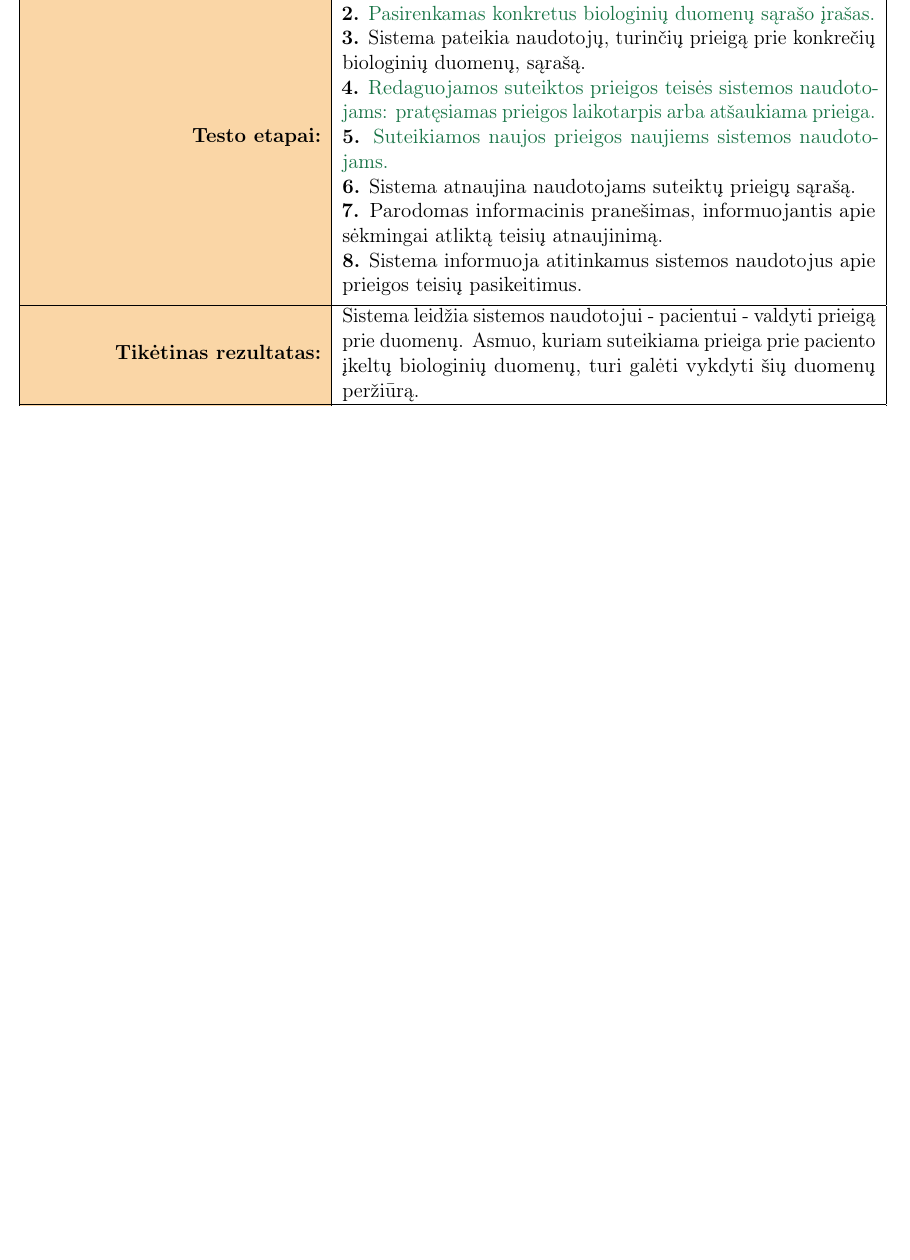
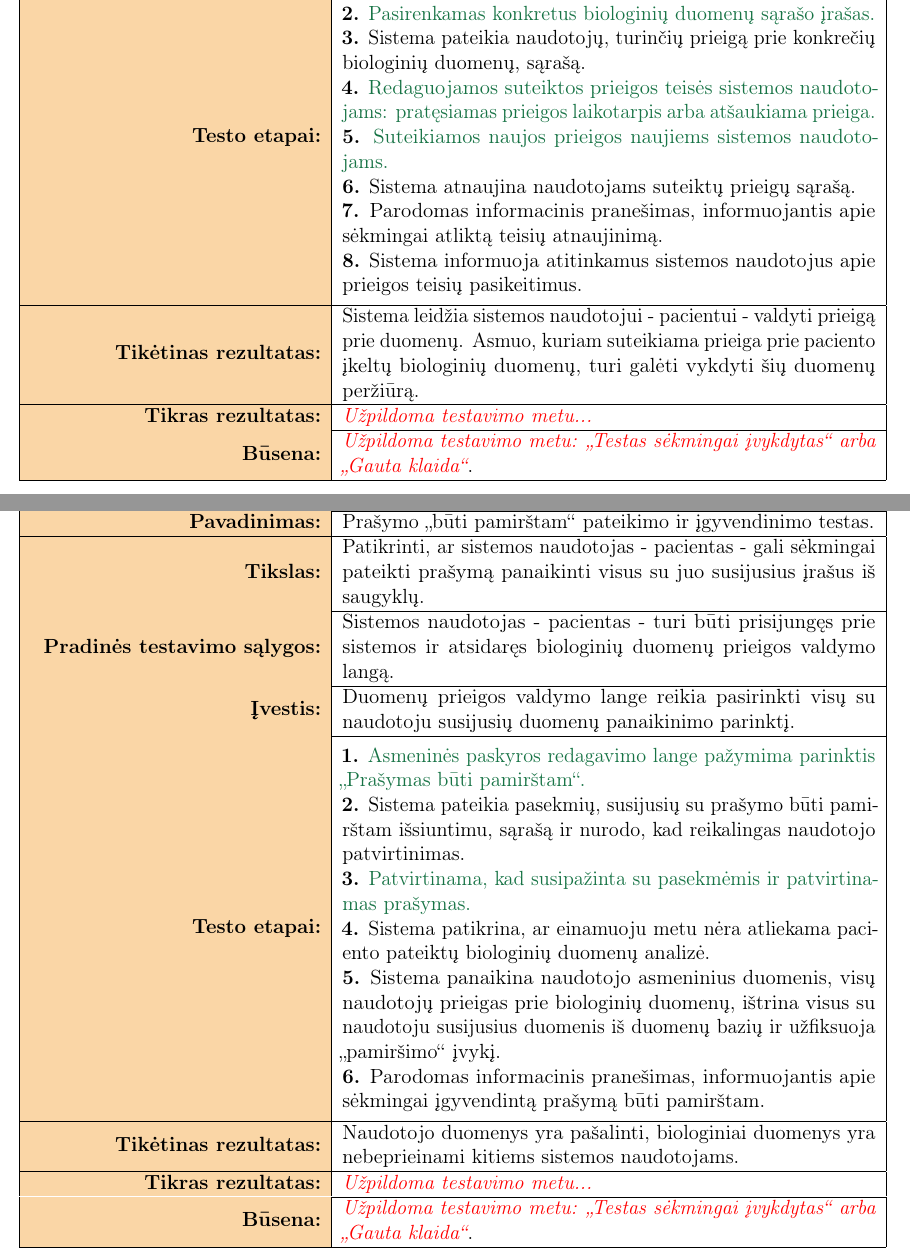
Before and after one commit to dansta0804/dansta08.github.io, a LaTeX document (PDFs/Testavimo_planas.tex): part of page 12 of 12 before the commit and two parts of pages 11 and 12 of 13 after it, the two joined at a grey line, cut so that both start at the same text, the shorter picture padded with empty space. The pictures show the PDF file PDFs/Testavimo_planas.pdf that the author committed with the source.

Commit message:
Atlikti testavimo plano pataisymai.

```diff
--- a/PDFs/Testavimo_planas.tex
+++ b/PDFs/Testavimo_planas.tex
@@ -569,3 +564,75 @@ bus atliekamas sukurtos sistemos testavimas.
 
 \newpage
 
+\begin{table}[htb!]
+    \captionsetup{justification=centering}
+    \caption{\small\textbf{Testavimo scenarijus Nr. 4.}}
+    \vskip -10pt
+    \begin{tabular}{|m{6cm}|m{11cm}|}
+        \hline
+        \raggedleft \textbf{\cellcolor{deepchampagne}Kodas:} &
+        \ttfamily{TS\_004}. \\
+        \hline
+        \raggedleft \textbf{\cellcolor{deepchampagne}Pavadinimas:} & Prašymo
+        „būti pamirštam“ pateikimo ir įgyvendinimo testas. \\
+        \hline
+        \raggedleft \textbf{\cellcolor{deepchampagne}Tikslas:} & Patikrinti, ar
+        sistemos naudotojas - pacientas - gali sėkmingai pateikti prašymą
+        panaikinti visus su juo susijusius įrašus iš saugyklų. \\
+        \hline
+        \raggedleft \textbf{\cellcolor{deepchampagne}Pradinės testavimo
+        sąlygos:} & Sistemos naudotojas - pacientas - turi būti prisijungęs prie
+        sistemos ir atsidaręs biologinių duomenų prieigos valdymo langą. \\
+        \hline
+        \raggedleft \textbf{\cellcolor{deepchampagne}Įvestis:} & Duomenų
+        prieigos valdymo lange reikia pasirinkti visų su naudotoju susijusių
+        duomenų panaikinimo parinktį. \\
+        \hline
+        \raggedleft \textbf{\cellcolor{deepchampagne}Testo etapai:} & \vskip 5pt
+        \makecell[l]{\parbox[t]{11cm}{
+            \textbf{1.} \textcolor{dartmouthgreen}{Asmeninės paskyros redagavimo
+            lange pažymima parinktis „Prašymas būti pamirštam“.} \\
+            \textbf{2.} {Sistema pateikia pasekmių, susijusių su prašymo būti
+            pamirštam išsiuntimu, sąrašą ir nurodo, kad reikalingas naudotojo
+            patvirtinimas.} \\
+            \textbf{3.} \textcolor{dartmouthgreen}{Patvirtinama, kad
+            susipažinta su pasekmėmis ir patvirtinamas prašymas.} \\
+            \textbf{4.} {Sistema patikrina, ar einamuoju metu nėra atliekama
+            paciento pateiktų biologinių duomenų analizė.} \\
+            \textbf{5.} {Sistema panaikina naudotojo asmeninius duomenis, visų
+            naudotojų prieigas prie biologinių duomenų, ištrina visus su
+            naudotoju susijusius duomenis iš duomenų bazių ir užfiksuoja
+            „pamiršimo“ įvykį.} \\
+            \textbf{6.} {Parodomas informacinis pranešimas, informuojantis apie
+            sėkmingai įgyvendintą prašymą būti pamirštam.}
+        }} \\
+        \hline
+        \raggedleft \textbf{\cellcolor{deepchampagne}Tikėtinas rezultatas:}
+        & Naudotojo duomenys yra pašalinti, biologiniai duomenys yra
+        nebeprieinami kitiems sistemos naudotojams. \\
+        \hline
+        \raggedleft \textbf{\cellcolor{deepchampagne}Tikras rezultatas:}
+        & \textcolor{red}{\emph{Užpildoma testavimo metu...}} \\
+        \hline
+        \raggedleft \textbf{\cellcolor{deepchampagne}Būsena:}
+        & \textcolor{red}{\emph{Užpildoma testavimo metu: „Testas sėkmingai
+        įvykdytas“ arba „Gauta klaida“}}. \\
+        \hline
+    \end{tabular}
+    \label{table:TS_4}
+\end{table}
+
+\newpage
+
+\begin{table}[htb!]
+    \captionsetup{justification=centering}
+    \caption{\small\textbf{Testavimo scenarijus Nr. 5.}}
+    \vskip -10pt
+    \begin{tabular}{|m{6cm}|m{11cm}|}
+        \hline
+        \raggedleft \textbf{\cellcolor{deepchampagne}Kodas:} &
+        \ttfamily{TS\_005}. \\
+        \hline
+        \raggedleft \textbf{\cellcolor{deepchampagne}Pavadinimas:} & Paciento
+        analizės kortelės įrašo sukūrimo testas. \\
+        \hline
@@ -571,0 +642,6 @@ bus atliekamas sukurtos sistemos testavimas.
+        \hline
+        \raggedleft \textbf{\cellcolor{deepchampagne}Pradinės testavimo
+        sąlygos:} & Sistemos naudotojas, gydytojas - genetikas, turi būti
+        prisijungęs prie sistemos ir atsidaręs paciento analizės kortelės įrašų
+        kūrimo langą. \\
+        \hline
@@ -571,0 +651,4 @@ bus atliekamas sukurtos sistemos testavimas.
+        laikas. \\
+        \hline
+        \raggedleft \textbf{\cellcolor{deepchampagne}Testo etapai:} & \vskip 5pt
+        \makecell[l]{\parbox[t]{11cm}{
@@ -571,0 +659,4 @@ bus atliekamas sukurtos sistemos testavimas.
+            \textbf{3.} Parodomas informacinis pranešimas, informuojantis apie
+            sėkmingai sukurtą paciento analizės kortelės įrašą.
+        }} \\
+        \hline
@@ -572,2 +666,16 @@ bus atliekamas sukurtos sistemos testavimas.
+        \hline
+        \raggedleft \textbf{\cellcolor{deepchampagne}Tikras rezultatas:}
+        & \textcolor{red}{\emph{Užpildoma testavimo metu...}} \\
+        \hline
+        \raggedleft \textbf{\cellcolor{deepchampagne}Būsena:}
+        & \textcolor{red}{\emph{Užpildoma testavimo metu: „Testas sėkmingai
+        įvykdytas“ arba „Gauta klaida“}}. \\
+        \hline
+    \end{tabular}
+    \label{table:TS_5}
+\end{table}
+
+\newpage
+
 % KABUTĖS: „ “
 \end{document}
```
Also changed, not shown: PDFs/Testavimo_planas.pdf, PDFs/Testavimo_planas.tex (78 more changed lines).
